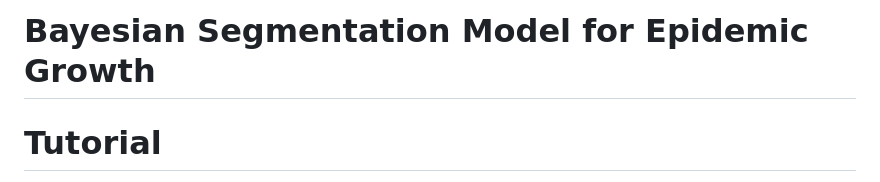
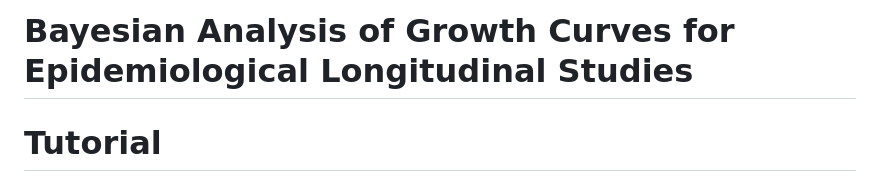
Before and after one commit to tejasvbedi95/BAGLES, a Markdown page: README.md, the part around the change. GitHub-like rendering.

```diff
--- a/README.md
+++ b/README.md
@@ -1,4 +1,4 @@
-# Bayesian Segmentation Model for Epidemic Growth
+# Bayesian Analysis of Growth Curves for Epidemiological Longitudinal Studies
 
 # Tutorial
 
```
